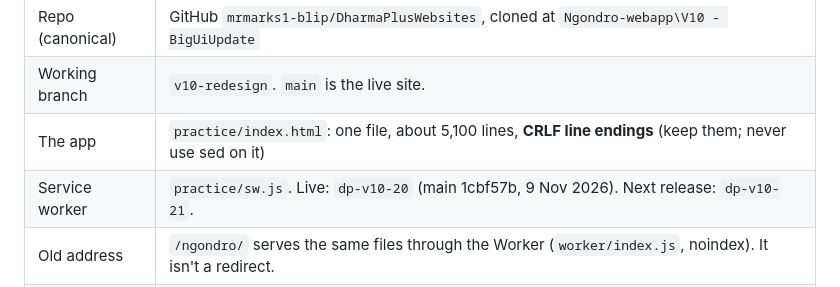
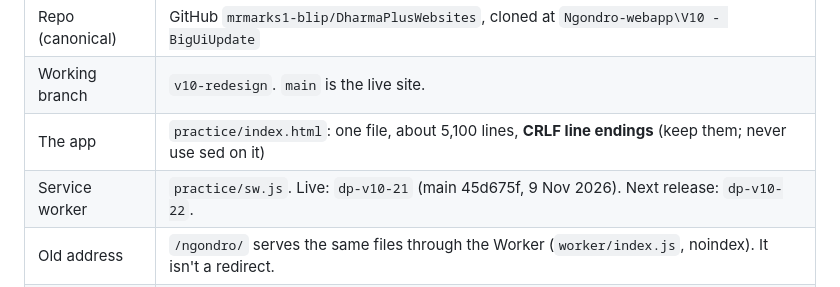
Before and after one commit to mrmarks1-blip/DharmaPlusWebsites, a Markdown page: docs/WORKING.md, the part around the change. Drawn GitHub-style.

Commit message:
Working doc: dp-v10-21 live
Co-Authored-By: Claude Opus 5.5 <noreply@anthropic.com>

```diff
--- a/docs/WORKING.md
+++ b/docs/WORKING.md
@@ -18,7 +18,7 @@ Its app shows a "We've moved" card until then. dharmasoup.org is registered with
 | Repo (canonical) | GitHub `mrmarks1-blip/DharmaPlusWebsites`, cloned at `Ngondro-webapp\V10 - BigUiUpdate` |
 | Working branch | `v10-redesign`. `main` is the live site. |
 | The app | `practice/index.html`: one file, about 5,100 lines, **CRLF line endings** (keep them; never use sed on it) |
-| Service worker | `practice/sw.js`. Live: `dp-v10-20` (main 1cbf57b, 9 Nov 2026). Next release: `dp-v10-21`. |
+| Service worker | `practice/sw.js`. Live: `dp-v10-21` (main 45d675f, 9 Nov 2026). Next release: `dp-v10-22`. |
 | Old address | `/ngondro/` serves the same files through the Worker (`worker/index.js`, noindex). It isn't a redirect. |
 | Server (`/api/*`) | `worker/` + D1 database `dharma-push`: reminders, groups, automatic backups. Cron every minute (`wrangler.jsonc`). Free Workers plan: each run gets 10 ms CPU and 50 fetches/queries, so reminders go out at most 15 a minute, longest-waiting first, up to 2 hours late. The $5 plan is the fix if that ever bites. Preview builds share the live database. |
 | Email | Cloudflare Email Routing: feedback@ and texts@dharmasoup.org (and texts@slicedharma.com) forward to mrmarks1@gmail.com. |
```
